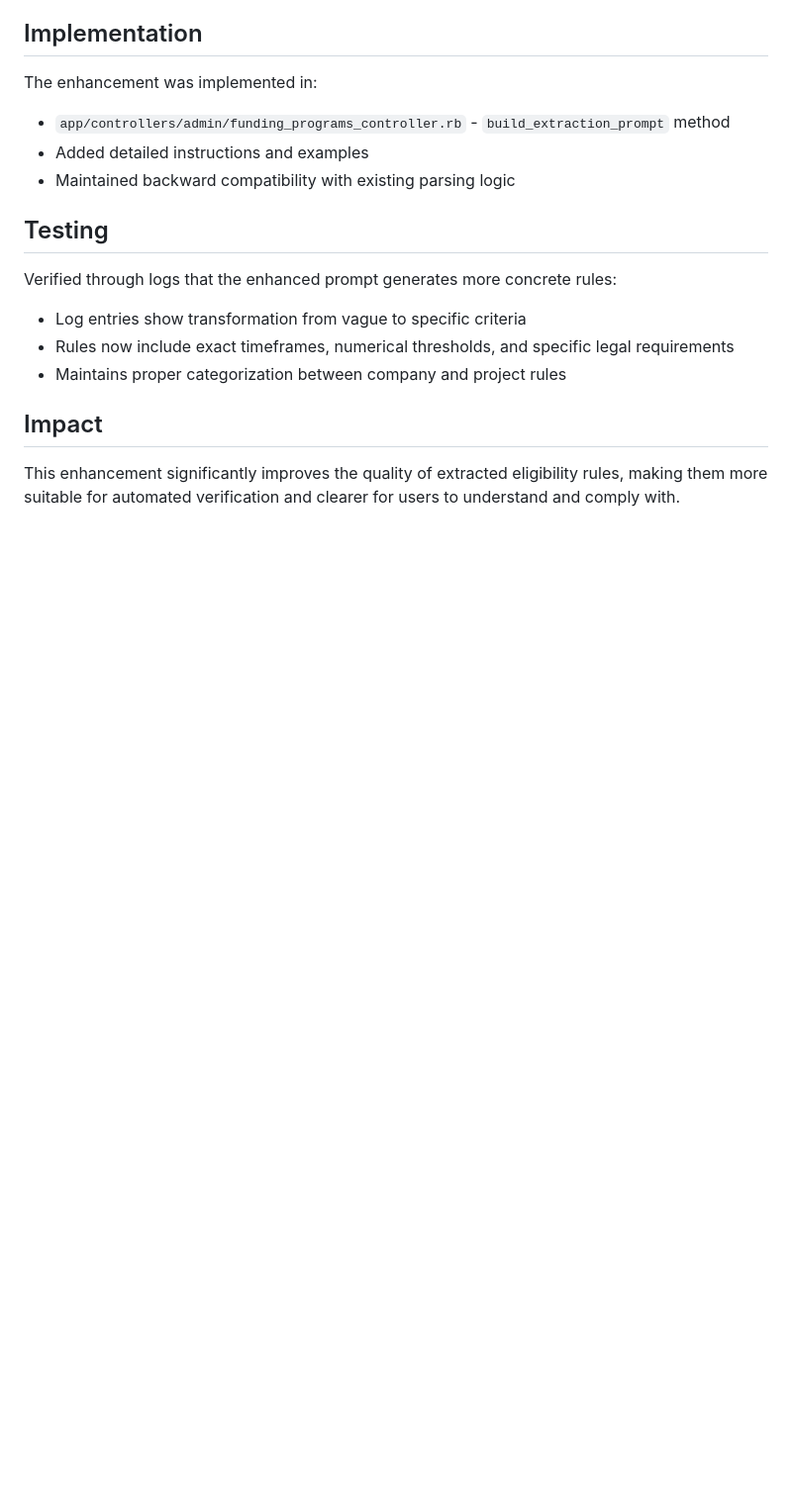
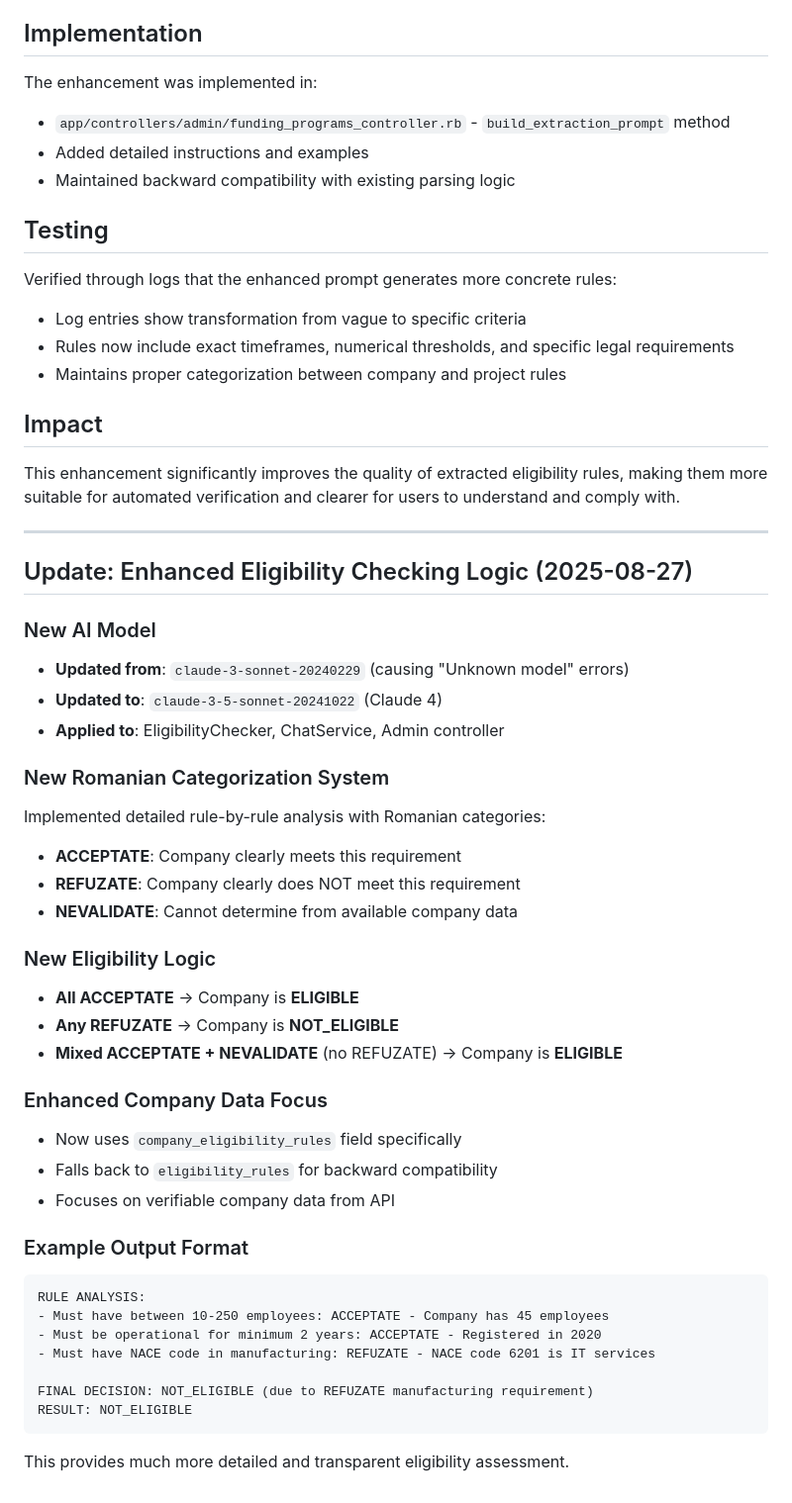
Before and after one commit to emilixs/EuFunding, a Markdown page: docs/AI_EXTRACTION_ENHANCEMENT.md, the part around the change. Shown at 99% size. GitHub-like rendering; blank space fills up the shorter version.

Commit message:
Update documentation with new eligibility checking logic
- Document the AI model update to Claude 4
- Explain the new Romanian categorization system (Acceptate/Refuzate/Nevalidate)
- Document the new eligibility logic rules
- Add example output format for transparency

````diff
--- a/docs/AI_EXTRACTION_ENHANCEMENT.md
+++ b/docs/AI_EXTRACTION_ENHANCEMENT.md
@@ -100,3 +100,42 @@ Verified through logs that the enhanced prompt generates more concrete rules:
 ## Impact
 
 This enhancement significantly improves the quality of extracted eligibility rules, making them more suitable for automated verification and clearer for users to understand and comply with.
+
+---
+
+## Update: Enhanced Eligibility Checking Logic (2025-08-27)
+
+### New AI Model
+- **Updated from**: `claude-3-sonnet-20240229` (causing "Unknown model" errors)
+- **Updated to**: `claude-3-5-sonnet-20241022` (Claude 4)
+- **Applied to**: EligibilityChecker, ChatService, Admin controller
+
+### New Romanian Categorization System
+Implemented detailed rule-by-rule analysis with Romanian categories:
+
+- **ACCEPTATE**: Company clearly meets this requirement
+- **REFUZATE**: Company clearly does NOT meet this requirement
+- **NEVALIDATE**: Cannot determine from available company data
+
+### New Eligibility Logic
+- **All ACCEPTATE** → Company is **ELIGIBLE**
+- **Any REFUZATE** → Company is **NOT_ELIGIBLE**
+- **Mixed ACCEPTATE + NEVALIDATE** (no REFUZATE) → Company is **ELIGIBLE**
+
+### Enhanced Company Data Focus
+- Now uses `company_eligibility_rules` field specifically
+- Falls back to `eligibility_rules` for backward compatibility
+- Focuses on verifiable company data from API
+
+### Example Output Format
+```
+RULE ANALYSIS:
+- Must have between 10-250 employees: ACCEPTATE - Company has 45 employees
+- Must be operational for minimum 2 years: ACCEPTATE - Registered in 2020
+- Must have NACE code in manufacturing: REFUZATE - NACE code 6201 is IT services
+
+FINAL DECISION: NOT_ELIGIBLE (due to REFUZATE manufacturing requirement)
+RESULT: NOT_ELIGIBLE
+```
+
+This provides much more detailed and transparent eligibility assessment.
````
